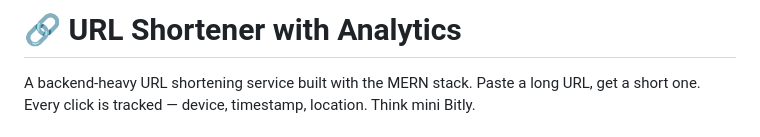
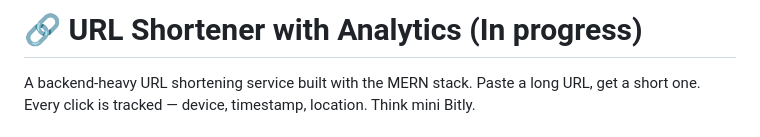
Before and after one commit to Odinop21/URL-shortner, a Markdown page: README.md, the part around the change. Drawn GitHub-style.

Commit message:
Update project status to 'In progress' in README

```diff
--- a/README.md
+++ b/README.md
@@ -1,4 +1,4 @@
-# 🔗 URL Shortener with Analytics
+# 🔗 URL Shortener with Analytics (In progress)
 
 A backend-heavy URL shortening service built with the MERN stack. Paste a long URL, get a short one. Every click is tracked — device, timestamp, location. Think mini Bitly.
 
```
